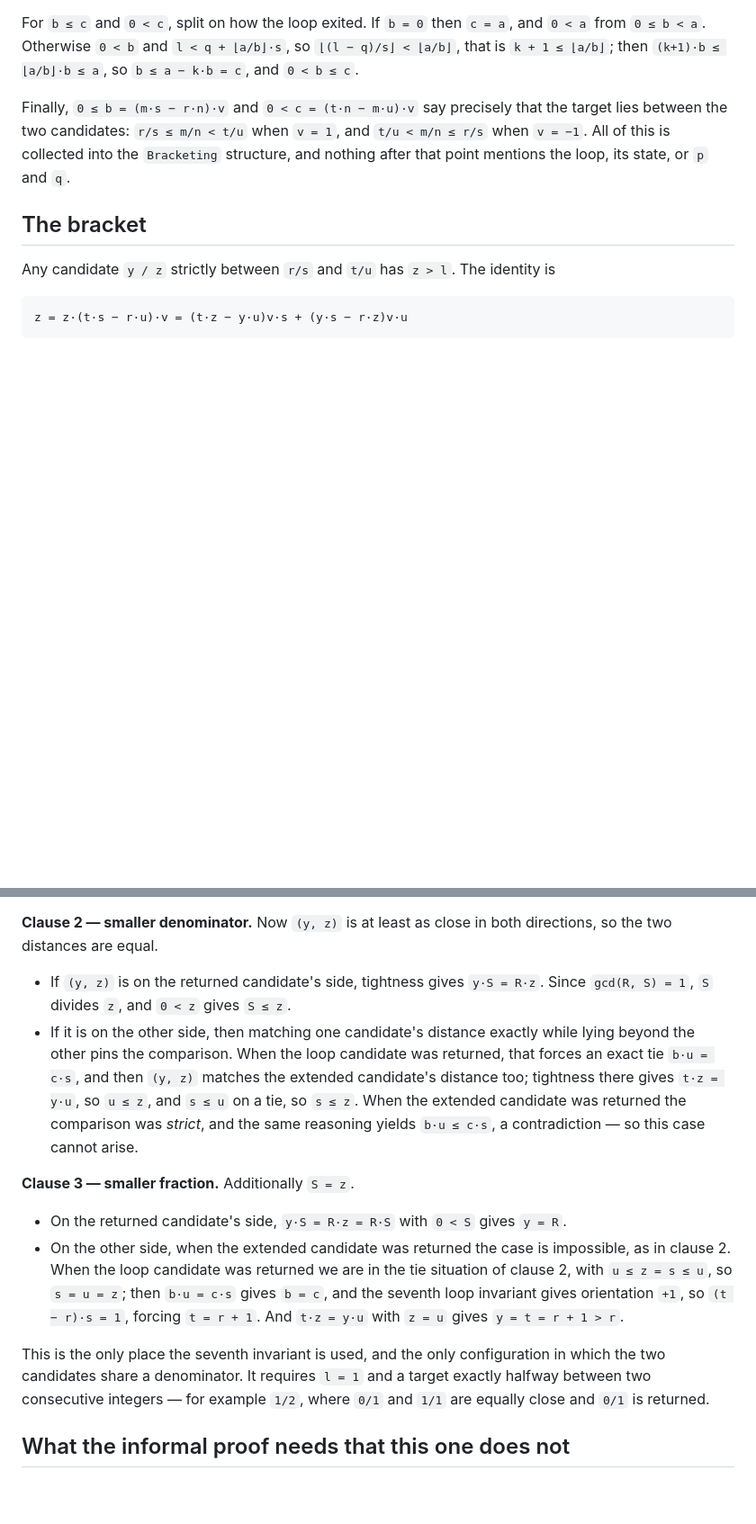
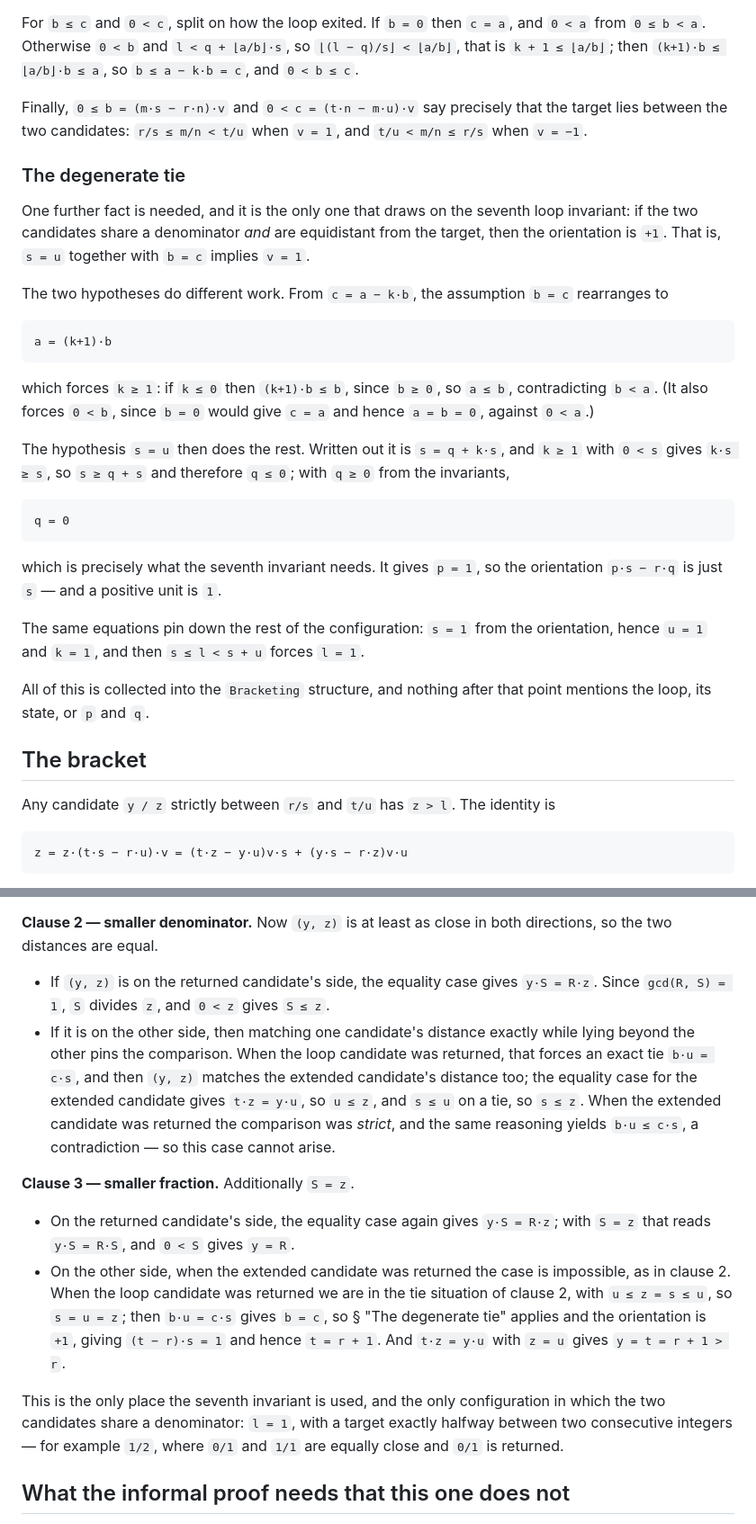
Before and after one commit to mdickinson/snippets, a Markdown page: proofs/limit_denominator/PROOF.md, 2 parts joined by grey strips. Shown at 90% size. GitHub-like rendering; blank space fills up the shorter version.

Commit message:
Fill two gaps in PROOF.md's tie-breaking argument
Both were found by reading the prose against the Lean rather than by any
failure, and both are places where the prose asserted a step instead of taking
it.

The derivation of `Bracketing`'s tie field was missing altogether. Section
"After the loop" assembled the other thirteen fields and then claimed all of
them were collected into the structure; the fourteenth, `det_eq_one_of_tie`,
appeared nowhere, and clause 3 jumped straight from `b = c` to "the seventh
loop invariant gives orientation +1" -- which needs `q = 0`, with no account of
where that comes from. A new subsection, "The degenerate tie", derives it in
the order the Lean does, and is explicit that the two hypotheses do different
work: `b = c` rearranges `c = a - k*b` into `a = (k+1)*b`, forcing `k >= 1`,
and only then does `s = u`, written out as `s = q + k*s`, squeeze `q` to zero.
It closes by pinning the rest of the configuration -- `s = 1` from the
orientation, hence `u = k = 1`, and `s <= l < s + u` forces `l = 1` -- which
also grounds a claim clause 3 previously made without support. Clause 3 now
invokes the subsection in a clause instead of asserting its conclusion.

The word "tightness" named nothing. It was introduced two sections earlier as
an italicised adjective, and then used as though it were a named fact; the
other side's version was left as "likewise on the other side", so clause 2's
second bullet produced `t*z = y*u` from nowhere. Both bounds' equality cases
are now stated in full and named the "equality cases", matching the Lean
lemmas `eq_of_loop_le` and `eq_of_extended_le`, which are cited alongside as
the neighbouring bracket paragraph already does for `lt_of_inside`. That the
equality is between fractions as values and not as pairs is now explicit,
since it is exactly why the next step needs coprimality to reach `S <= z`
rather than `S = z`. Clause 3's first bullet had been using the same fact
unnamed, chaining `y*S = R*z = R*S` in a way that silently applied `S = z`.

Prose only; nothing under LimitDenominator/ is touched.

Co-Authored-By: Claude Opus 5 (1M context) <noreply@anthropic.com>

````diff
--- a/proofs/limit_denominator/PROOF.md
+++ b/proofs/limit_denominator/PROOF.md
@@ -190,8 +190,41 @@ For `b ≤ c` and `0 < c`, split on how the loop exited. If `b = 0` then `c = a`
 
 Finally, `0 ≤ b = (m·s − r·n)·v` and `0 < c = (t·n − m·u)·v` say precisely that the target
 lies between the two candidates: `r/s ≤ m/n < t/u` when `v = 1`, and `t/u < m/n ≤ r/s` when
-`v = −1`. All of this is collected into the `Bracketing` structure, and nothing after that
-point mentions the loop, its state, or `p` and `q`.
+`v = −1`.
+
+### The degenerate tie
+
+One further fact is needed, and it is the only one that draws on the seventh loop invariant:
+if the two candidates share a denominator *and* are equidistant from the target, then the
+orientation is `+1`. That is, `s = u` together with `b = c` implies `v = 1`.
+
+The two hypotheses do different work. From `c = a − k·b`, the assumption `b = c` rearranges
+to
+
+```
+a = (k+1)·b
+```
+
+which forces `k ≥ 1`: if `k ≤ 0` then `(k+1)·b ≤ b`, since `b ≥ 0`, so `a ≤ b`, contradicting
+`b < a`. (It also forces `0 < b`, since `b = 0` would give `c = a` and hence `a = b = 0`,
+against `0 < a`.)
+
+The hypothesis `s = u` then does the rest. Written out it is `s = q + k·s`, and `k ≥ 1` with
+`0 < s` gives `k·s ≥ s`, so `s ≥ q + s` and therefore `q ≤ 0`; with `q ≥ 0` from the
+invariants,
+
+```
+q = 0
+```
+
+which is precisely what the seventh invariant needs. It gives `p = 1`, so the orientation
+`p·s − r·q` is just `s` — and a positive unit is `1`.
+
+The same equations pin down the rest of the configuration: `s = 1` from the orientation,
+hence `u = 1` and `k = 1`, and then `s ≤ l < s + u` forces `l = 1`.
+
+All of this is collected into the `Bracketing` structure, and nothing after that point
+mentions the loop, its state, or `p` and `q`.
 
 ## The bracket
 
@@ -271,28 +315,29 @@ nearer: from `c·z ≤ e·u` and `b·u ≤ c·s`, scaling and cancelling gives `
 **Clause 2 — smaller denominator.** Now `(y, z)` is at least as close in both directions,
 so the two distances are equal.
 
-- If `(y, z)` is on the returned candidate's side, tightness gives `y·S = R·z`. Since
+- If `(y, z)` is on the returned candidate's side, the equality case gives `y·S = R·z`. Since
   `gcd(R, S) = 1`, `S` divides `z`, and `0 < z` gives `S ≤ z`.
 - If it is on the other side, then matching one candidate's distance exactly while lying
-  beyond the other pins the comparison. When the loop candidate was returned, that forces
-  an exact tie `b·u = c·s`, and then `(y, z)` matches the extended candidate's distance
-  too; tightness there gives `t·z = y·u`, so `u ≤ z`, and `s ≤ u` on a tie, so `s ≤ z`.
-  When the extended candidate was returned the comparison was *strict*, and the same
-  reasoning yields `b·u ≤ c·s`, a contradiction — so this case cannot arise.
+  beyond the other pins the comparison. When the loop candidate was returned, that forces an
+  exact tie `b·u = c·s`, and then `(y, z)` matches the extended candidate's distance too; the
+  equality case for the extended candidate gives `t·z = y·u`, so `u ≤ z`, and `s ≤ u` on a
+  tie, so `s ≤ z`. When the extended candidate was returned the comparison was *strict*, and
+  the same reasoning yields `b·u ≤ c·s`, a contradiction — so this case cannot arise.
 
 **Clause 3 — smaller fraction.** Additionally `S = z`.
 
-- On the returned candidate's side, `y·S = R·z = R·S` with `0 < S` gives `y = R`.
+- On the returned candidate's side, the equality case again gives `y·S = R·z`; with `S = z`
+  that reads `y·S = R·S`, and `0 < S` gives `y = R`.
 - On the other side, when the extended candidate was returned the case is impossible, as
   in clause 2. When the loop candidate was returned we are in the tie situation of clause
-  2, with `u ≤ z = s ≤ u`, so `s = u = z`; then `b·u = c·s` gives `b = c`, and the seventh
-  loop invariant gives orientation `+1`, so `(t − r)·s = 1`, forcing `t = r + 1`. And
-  `t·z = y·u` with `z = u` gives `y = t = r + 1 > r`.
+  2, with `u ≤ z = s ≤ u`, so `s = u = z`; then `b·u = c·s` gives `b = c`, so § "The
+  degenerate tie" applies and the orientation is `+1`, giving `(t − r)·s = 1` and hence
+  `t = r + 1`. And `t·z = y·u` with `z = u` gives `y = t = r + 1 > r`.
 
 This is the only place the seventh invariant is used, and the only configuration in which
-the two candidates share a denominator. It requires `l = 1` and a target exactly halfway
-between two consecutive integers — for example `1/2`, where `0/1` and `1/1` are equally
-close and `0/1` is returned.
+the two candidates share a denominator: `l = 1`, with a target exactly halfway between two
+consecutive integers — for example `1/2`, where `0/1` and `1/1` are equally close and `0/1`
+is returned.
 
 ## What the informal proof needs that this one does not
 
````
Also changed, not shown: other parts of proofs/limit_denominator/PROOF.md (+14 -3 lines).
